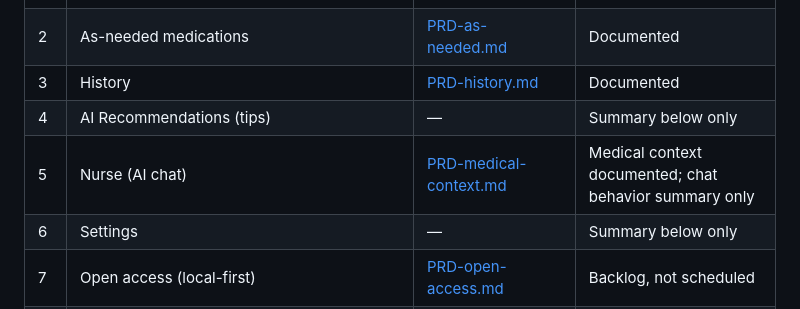
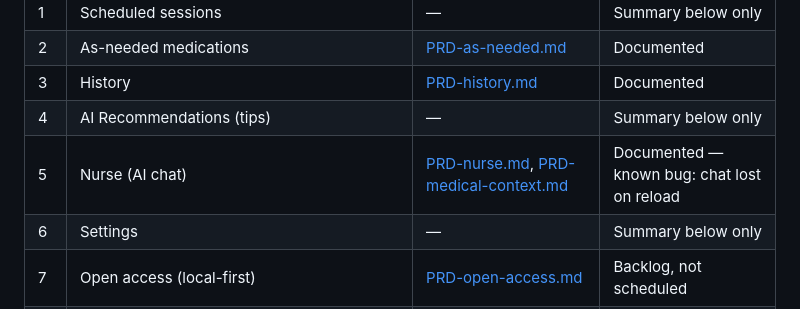
Before and after one commit to CFF/pill-reminder-dev, a Markdown page: PRD.md, the part around the change. Drawn GitHub-style.

Commit message:
docs: mark Nurse PRD as documented in registry, flag known bug

```diff
--- a/PRD.md
+++ b/PRD.md
@@ -32,7 +32,7 @@ Each row is the canonical source of truth for that feature's behavioral contract
 | 2 | As-needed medications | [PRD-as-needed.md](PRD-as-needed.md) | Documented |
 | 3 | History | [PRD-history.md](PRD-history.md) | Documented |
 | 4 | AI Recommendations (tips) | — | Summary below only |
-| 5 | Nurse (AI chat) | [PRD-medical-context.md](PRD-medical-context.md) | Medical context documented; chat behavior summary only |
+| 5 | Nurse (AI chat) | [PRD-nurse.md](PRD-nurse.md), [PRD-medical-context.md](PRD-medical-context.md) | Documented — known bug: chat lost on reload |
 | 6 | Settings | — | Summary below only |
 | 7 | Open access (local-first) | [PRD-open-access.md](PRD-open-access.md) | Backlog, not scheduled |
 | — | Pill management (add/edit/versioning/scan/autocomplete) | [PRD-pill-management.md](PRD-pill-management.md) | Documented |
```
